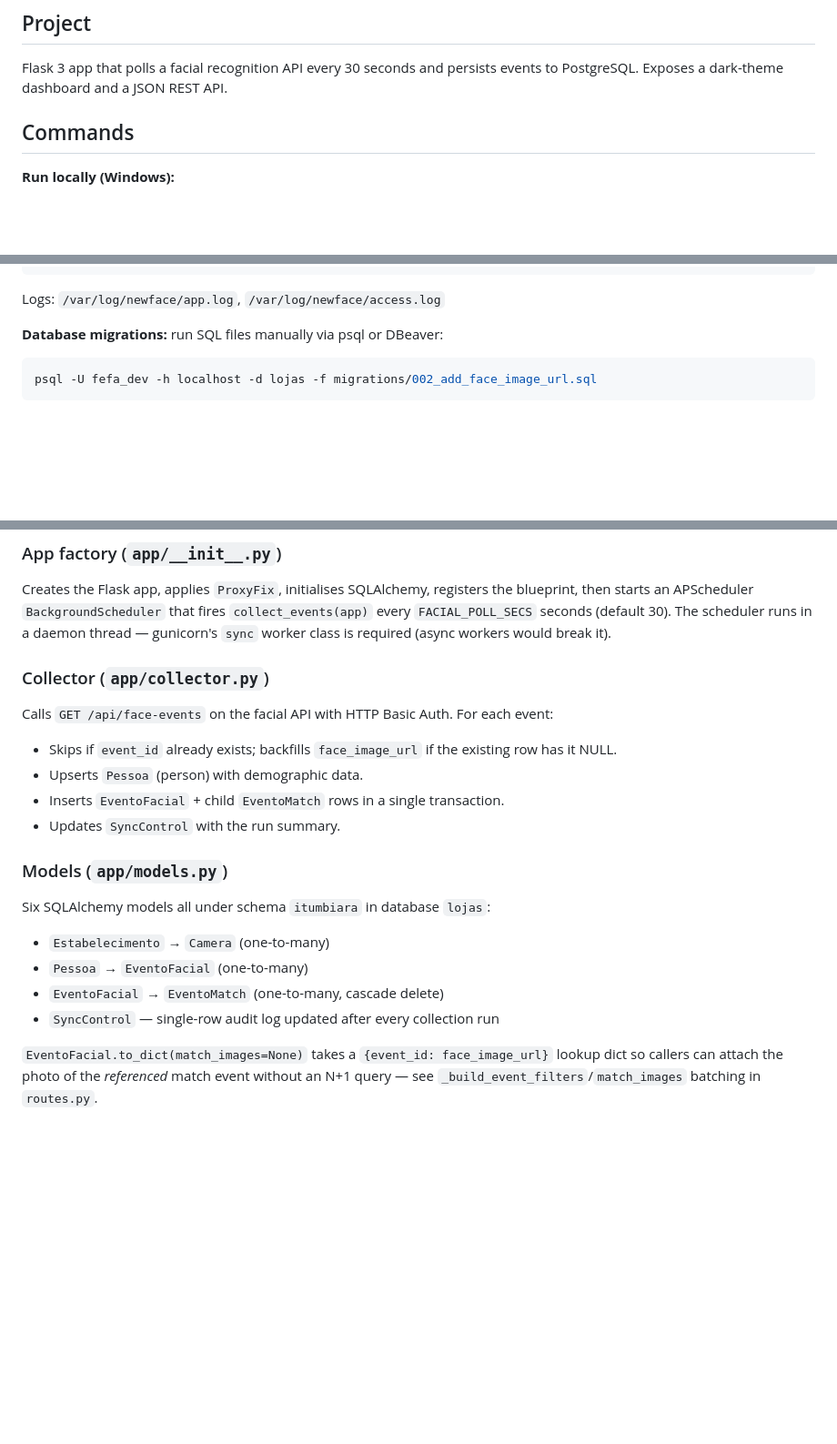
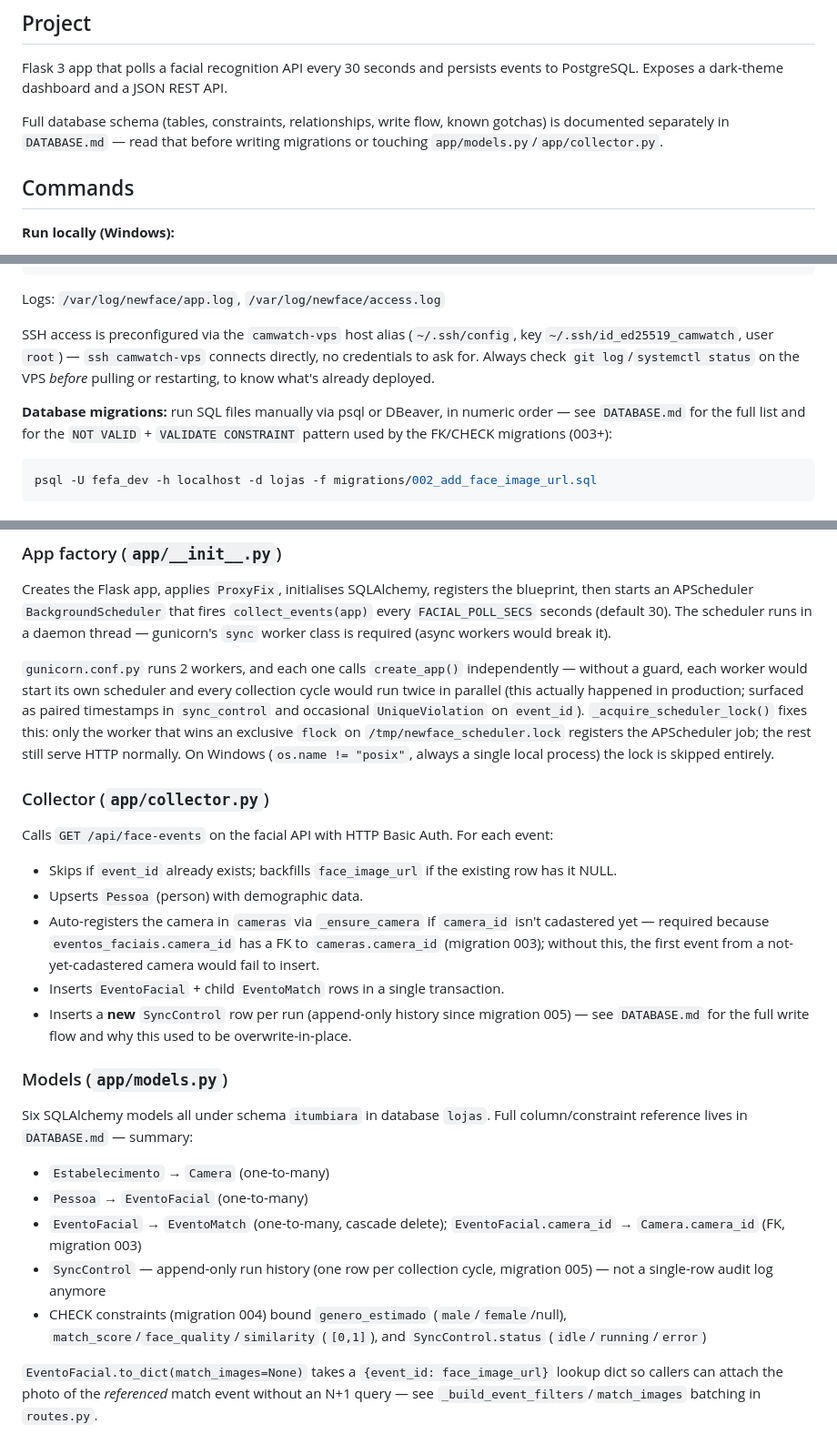
Before and after one commit to fernandofarooficial/newface, a Markdown page: CLAUDE.md, 3 parts joined by grey strips. Shown at 91% size. Drawn GitHub-style; blank space fills up the shorter version.

````diff
--- a/CLAUDE.md
+++ b/CLAUDE.md
@@ -5,6 +5,8 @@ This file provides guidance to Claude Code (claude.ai/code) when working with co
 ## Project
 
 Flask 3 app that polls a facial recognition API every 30 seconds and persists events to PostgreSQL. Exposes a dark-theme dashboard and a JSON REST API.
+
+Full database schema (tables, constraints, relationships, write flow, known gotchas) is documented separately in `DATABASE.md` — read that before writing migrations or touching `app/models.py`/`app/collector.py`.
 
 ## Commands
 
@@ -34,7 +36,9 @@ systemctl restart newface          # gunicorn managed by systemd
 ```
 Logs: `/var/log/newface/app.log`, `/var/log/newface/access.log`
 
-**Database migrations:** run SQL files manually via psql or DBeaver:
+SSH access is preconfigured via the `camwatch-vps` host alias (`~/.ssh/config`, key `~/.ssh/id_ed25519_camwatch`, user `root`) — `ssh camwatch-vps` connects directly, no credentials to ask for. Always check `git log`/`systemctl status` on the VPS *before* pulling or restarting, to know what's already deployed.
+
+**Database migrations:** run SQL files manually via psql or DBeaver, in numeric order — see `DATABASE.md` for the full list and for the `NOT VALID` + `VALIDATE CONSTRAINT` pattern used by the FK/CHECK migrations (003+):
 ```bash
 psql -U fefa_dev -h localhost -d lojas -f migrations/002_add_face_image_url.sql
 ```
@@ -49,19 +53,23 @@ nginx strips the `/newface/` prefix before forwarding. `ProxyFix` middleware in
 ### App factory (`app/__init__.py`)
 Creates the Flask app, applies `ProxyFix`, initialises SQLAlchemy, registers the blueprint, then starts an APScheduler `BackgroundScheduler` that fires `collect_events(app)` every `FACIAL_POLL_SECS` seconds (default 30). The scheduler runs in a daemon thread — gunicorn's `sync` worker class is required (async workers would break it).
 
+`gunicorn.conf.py` runs 2 workers, and each one calls `create_app()` independently — without a guard, each worker would start its own scheduler and every collection cycle would run twice in parallel (this actually happened in production; surfaced as paired timestamps in `sync_control` and occasional `UniqueViolation` on `event_id`). `_acquire_scheduler_lock()` fixes this: only the worker that wins an exclusive `flock` on `/tmp/newface_scheduler.lock` registers the APScheduler job; the rest still serve HTTP normally. On Windows (`os.name != "posix"`, always a single local process) the lock is skipped entirely.
+
 ### Collector (`app/collector.py`)
 Calls `GET /api/face-events` on the facial API with HTTP Basic Auth. For each event:
 - Skips if `event_id` already exists; backfills `face_image_url` if the existing row has it NULL.
 - Upserts `Pessoa` (person) with demographic data.
+- Auto-registers the camera in `cameras` via `_ensure_camera` if `camera_id` isn't cadastered yet — required because `eventos_faciais.camera_id` has a FK to `cameras.camera_id` (migration 003); without this, the first event from a not-yet-cadastered camera would fail to insert.
 - Inserts `EventoFacial` + child `EventoMatch` rows in a single transaction.
-- Updates `SyncControl` with the run summary.
+- Inserts a **new** `SyncControl` row per run (append-only history since migration 005) — see `DATABASE.md` for the full write flow and why this used to be overwrite-in-place.
 
 ### Models (`app/models.py`)
-Six SQLAlchemy models all under schema `itumbiara` in database `lojas`:
+Six SQLAlchemy models all under schema `itumbiara` in database `lojas`. Full column/constraint reference lives in `DATABASE.md` — summary:
 - `Estabelecimento` → `Camera` (one-to-many)
 - `Pessoa` → `EventoFacial` (one-to-many)
-- `EventoFacial` → `EventoMatch` (one-to-many, cascade delete)
-- `SyncControl` — single-row audit log updated after every collection run
+- `EventoFacial` → `EventoMatch` (one-to-many, cascade delete); `EventoFacial.camera_id` → `Camera.camera_id` (FK, migration 003)
+- `SyncControl` — append-only run history (one row per collection cycle, migration 005) — not a single-row audit log anymore
+- CHECK constraints (migration 004) bound `genero_estimado` (`male`/`female`/null), `match_score`/`face_quality`/`similarity` (`[0,1]`), and `SyncControl.status` (`idle`/`running`/`error`)
 
 `EventoFacial.to_dict(match_images=None)` takes a `{event_id: face_image_url}` lookup dict so callers can attach the photo of the *referenced* match event without an N+1 query — see `_build_event_filters`/`match_images` batching in `routes.py`.
 
````
Also changed, not shown: other parts of CLAUDE.md (+1 -0 lines), DATABASE.md (+3 -0 lines), README.md (+4 -6 lines).
